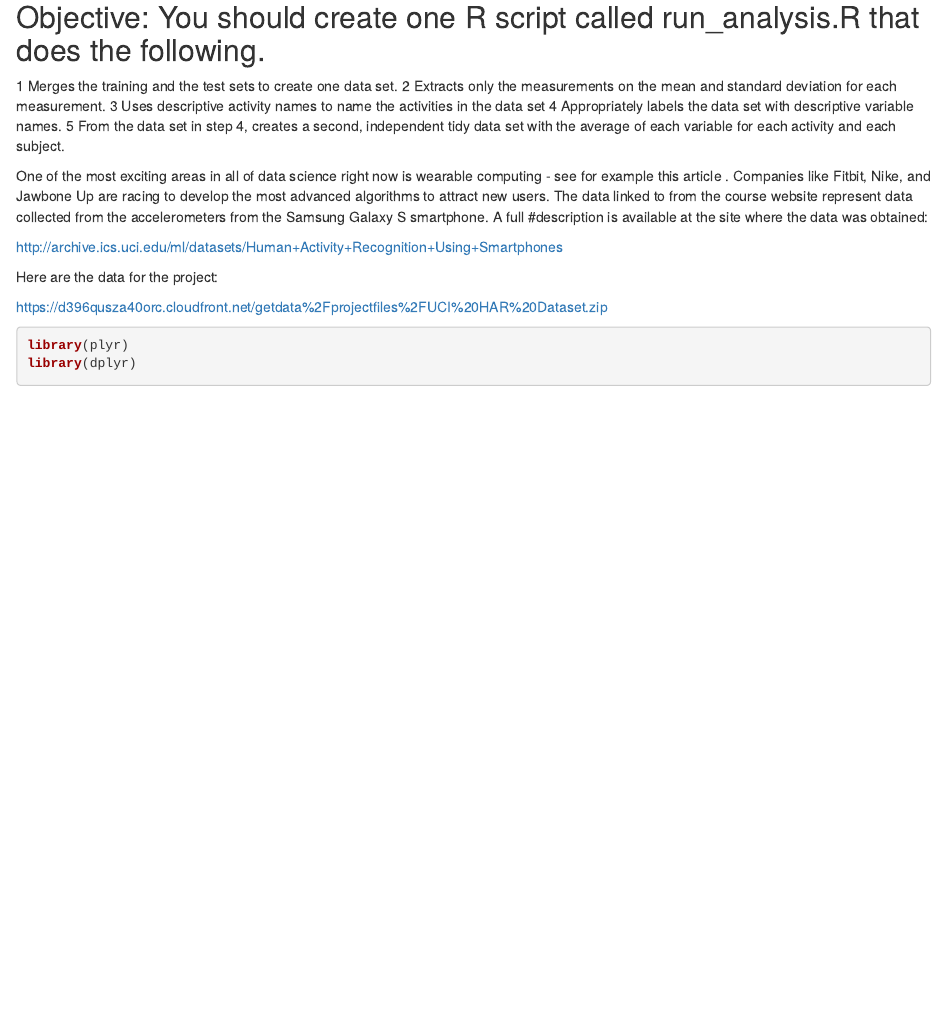
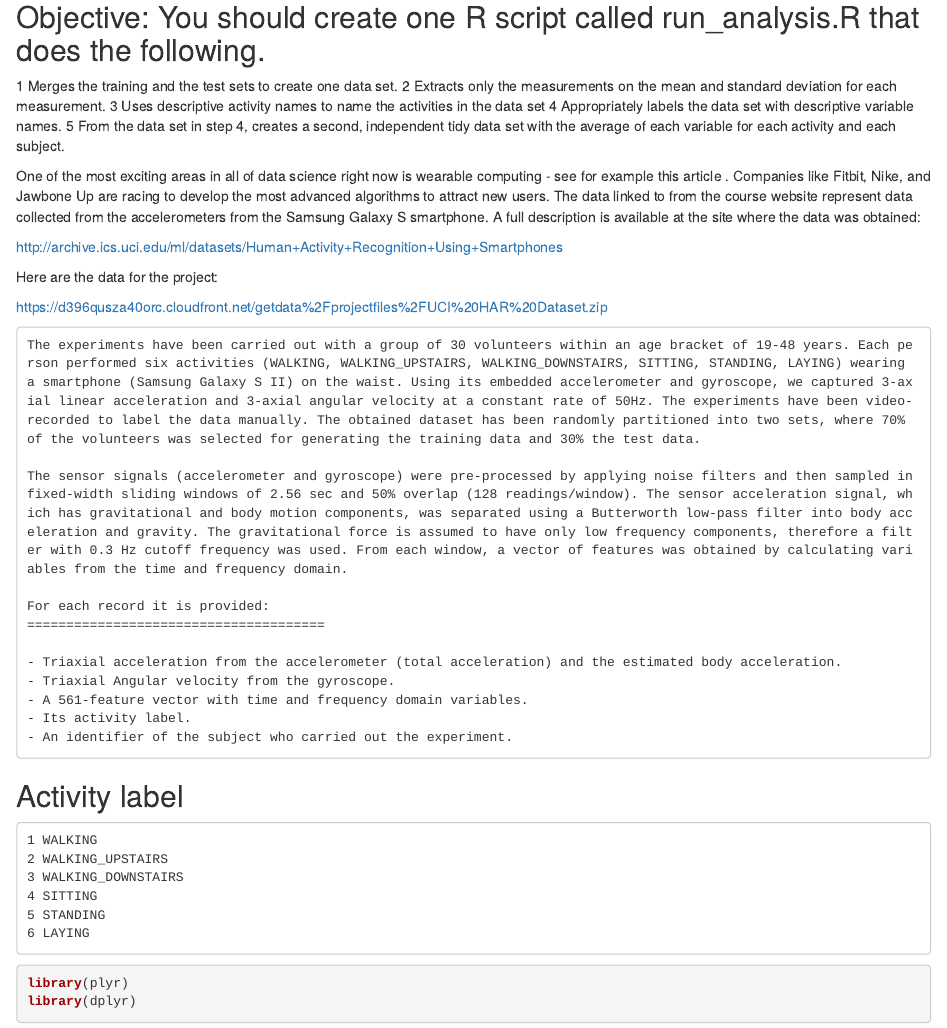
Before and after one commit to sandipchajjed/gettingandcleaningdata, an R Markdown document (Codebook.Rmd): the page in a window 1100 px wide, from 180 px down. Rendered offline with R 4.5, knitr and Pandoc, with nearby package versions; some code elsewhere in the file could not run offline.

Commit message:
Update Codebook.Rmd

````diff
--- a/Codebook.Rmd
+++ b/Codebook.Rmd
@@ -14,13 +14,42 @@
  computing - see for example this article . Companies like Fitbit, Nike, and
  Jawbone Up are racing to develop the most advanced algorithms to attract new users.
  The data linked to from the course website represent data collected from the accelerometers
- from the Samsung Galaxy S smartphone. A full #description is available at the site where the data was obtained:
+ from the Samsung Galaxy S smartphone. A full description is available at the site where the data was obtained:
+
 
  http://archive.ics.uci.edu/ml/datasets/Human+Activity+Recognition+Using+Smartphones
 
  Here are the data for the project:
 
  https://d396qusza40orc.cloudfront.net/getdata%2Fprojectfiles%2FUCI%20HAR%20Dataset.zip
+```
+The experiments have been carried out with a group of 30 volunteers within an age bracket of 19-48 years. Each person performed six activities (WALKING, WALKING_UPSTAIRS, WALKING_DOWNSTAIRS, SITTING, STANDING, LAYING) wearing a smartphone (Samsung Galaxy S II) on the waist. Using its embedded accelerometer and gyroscope, we captured 3-axial linear acceleration and 3-axial angular velocity at a constant rate of 50Hz. The experiments have been video-recorded to label the data manually. The obtained dataset has been randomly partitioned into two sets, where 70% of the volunteers was selected for generating the training data and 30% the test data.
+
+The sensor signals (accelerometer and gyroscope) were pre-processed by applying noise filters and then sampled in fixed-width sliding windows of 2.56 sec and 50% overlap (128 readings/window). The sensor acceleration signal, which has gravitational and body motion components, was separated using a Butterworth low-pass filter into body acceleration and gravity. The gravitational force is assumed to have only low frequency components, therefore a filter with 0.3 Hz cutoff frequency was used. From each window, a vector of features was obtained by calculating variables from the time and frequency domain.
+
+For each record it is provided:
+======================================
+
+- Triaxial acceleration from the accelerometer (total acceleration) and the estimated body acceleration.
+- Triaxial Angular velocity from the gyroscope.
+- A 561-feature vector with time and frequency domain variables.
+- Its activity label.
+- An identifier of the subject who carried out the experiment.
+```
+
+## Activity label
+```
+1 WALKING
+2 WALKING_UPSTAIRS
+3 WALKING_DOWNSTAIRS
+4 SITTING
+5 STANDING
+6 LAYING
+```
+
+
+
+
 ```{r}
 library(plyr)
 library(dplyr)
````
